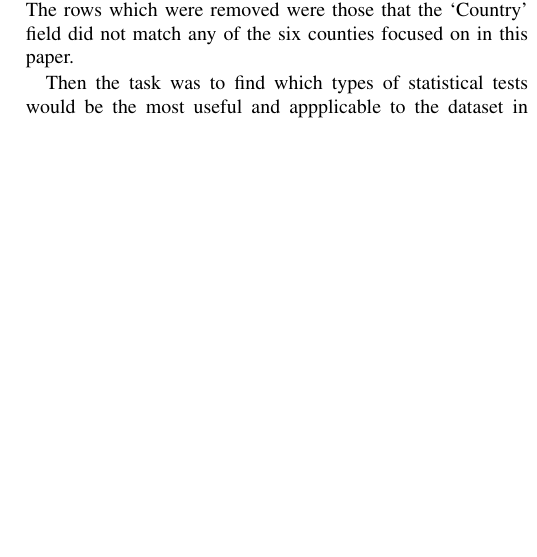
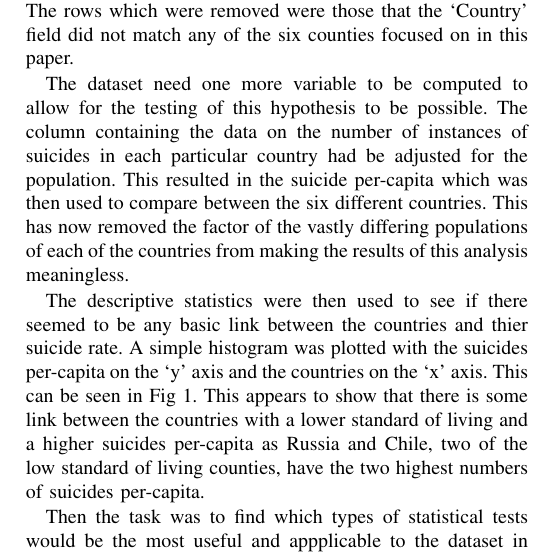
Before and after one commit to owenprosser/researchMethods, a LaTeX problem sheet (researchMethods_Assignment.tex): part of one column of page 2 of 2 before the commit and part of one column of page 2 of 3 after it, cut so that both start at the same text, the shorter picture padded with empty space. Compiled offline with pdfLaTeX.

Commit message:
Started Results section

```diff
--- a/researchMethods_Assignment.tex
+++ b/researchMethods_Assignment.tex
@@ -99,6 +99,17 @@ This was done using the ``Select Cases'' function in SPSS which allows for rows
 This left a subset of the initial dataset which contained the data for the countries to be analysed as explained in Research Hypothesis section.
 The rows which were removed were those that the `Country' field did not match any of the six counties focused on in this paper.
 
+The dataset need one more variable to be computed to allow for the testing of this hypothesis to be possible.
+The column containing the data on the number of instances of suicides in each particular country had be adjusted for the population.
+This resulted in the suicide per-capita which was then used to compare between the six different countries.
+This has now removed the factor of the vastly differing populations of each of the countries from making the results of this analysis meaningless.
+
+The descriptive statistics were then used to see if there seemed to be any basic link between the countries and thier suicide rate.
+A simple histogram was plotted with the suicides per-capita on the `y' axis and the countries on the `x' axis.
+This can be seen in Fig 1.
+This appears to show that there is some link between the countries with a lower standard of living and a higher suicides per-capita as
+Russia and Chile, two of the low standard of living counties, have the two highest numbers of suicides per-capita.
+
 Then the task was to find which types of statistical tests would be the most useful and appplicable to the dataset in question.
 To do this it was necessary to establish if the data in the dataset was parametric or non-parametric.
 This is done by looking at the distrobution of the data. If the data follows a normal distrobution is it parametric, otherwise it is non-parametric.
@@ -118,3 +129,8 @@ Spearman's Correlation was used to investigate if there is a link between these
     \end{figure}
 
 \section{Results}
+\subsection{Descriptive Statistics}
+The results of the initial histogram were that there was some correlation between the standard of living and the suicides per-capita.
+In Fig 1 it is shown that the countries with the highest median value of suicide per-capita are Chile and Russia which are also the two counties with the lowest standard of living.
+This could suggest that there is a possible link between the two factors.
+\subsection{Spearman's Correlation}
```
Also changed, not shown: researchMethods_Assignment.tex (8 more changed lines).
